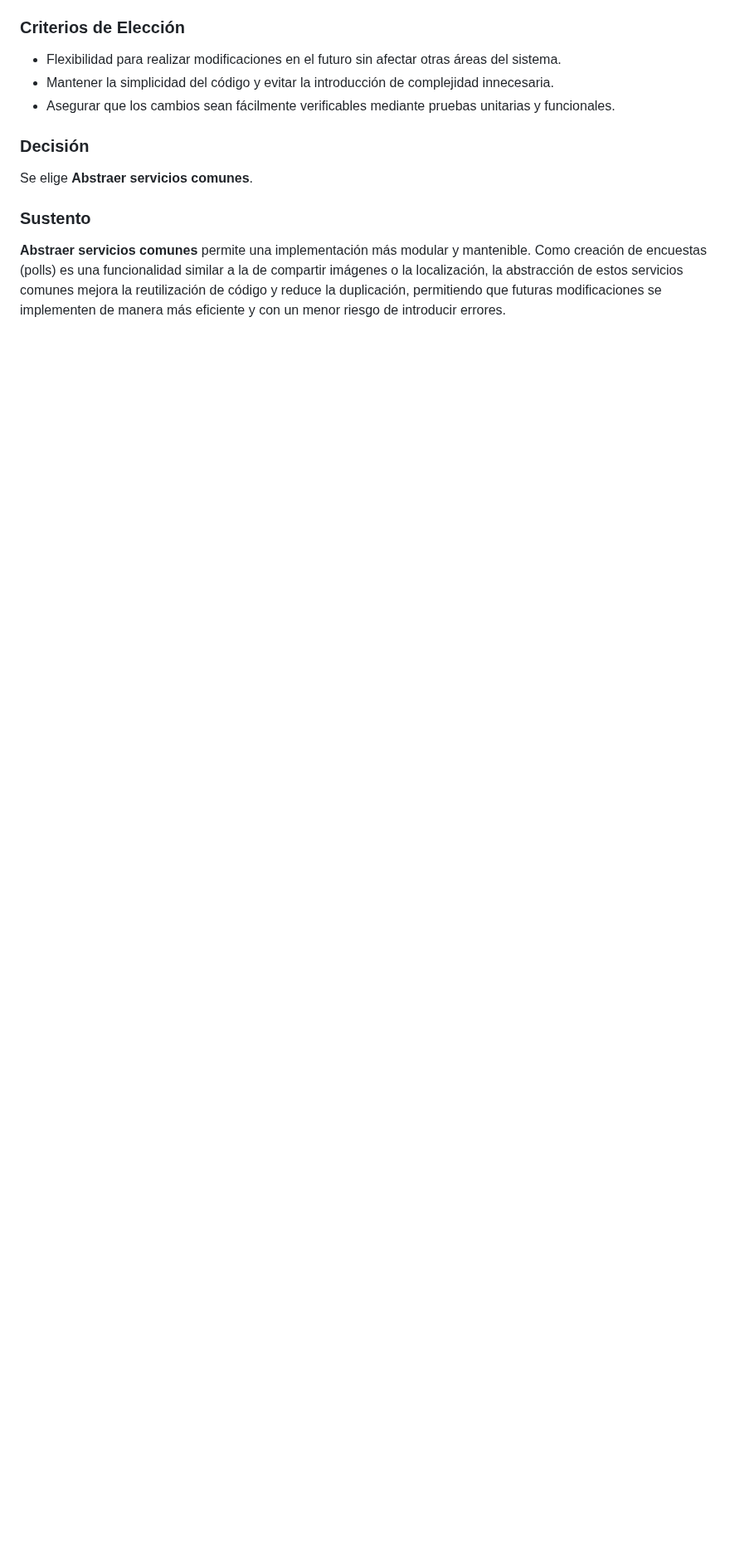
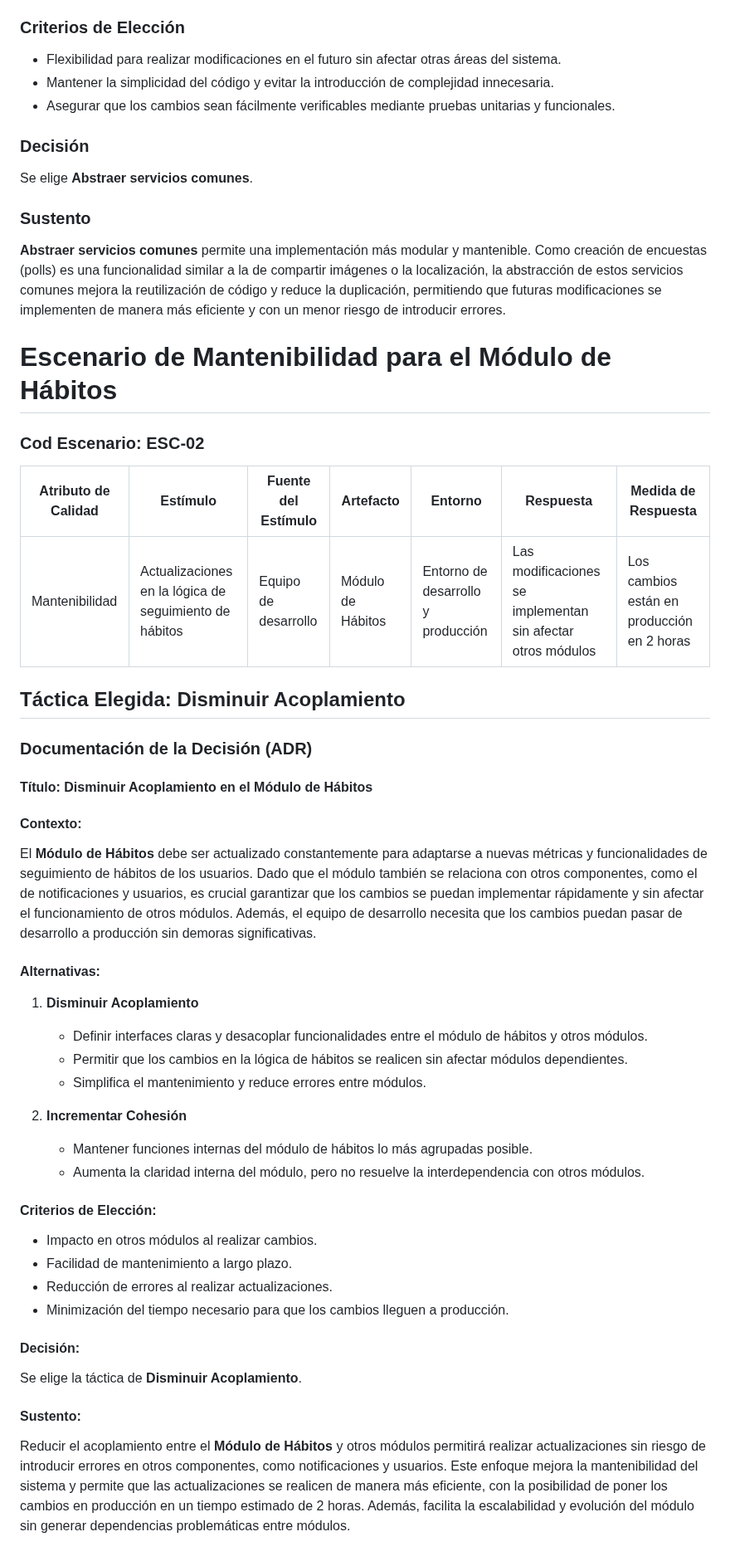
Before and after one commit to ulima-arqui242/arqui242-grupo6, a Markdown page: 4/4.2/4.2.md, the part around the change. Shown at 83% size. Drawn GitHub-style; blank space fills up the shorter version.

Commit message:
tactica de mantenibilidad en modulo de habitos

```diff
--- a/4/4.2/4.2.md
+++ b/4/4.2/4.2.md
@@ -36,3 +36,44 @@ Se elige **Abstraer servicios comunes**.
 
 ### Sustento
 **Abstraer servicios comunes** permite una implementación más modular y mantenible. Como creación de encuestas (polls) es una funcionalidad similar a la de compartir imágenes o la localización, la abstracción de estos servicios comunes mejora la reutilización de código y reduce la duplicación, permitiendo que futuras modificaciones se implementen de manera más eficiente y con un menor riesgo de introducir errores.
+
+# Escenario de Mantenibilidad para el Módulo de Hábitos
+
+### Cod Escenario: ESC-02
+
+| **Atributo de Calidad** | **Estímulo**                                 | **Fuente del Estímulo** | **Artefacto**    | **Entorno**                          | **Respuesta**                                               | **Medida de Respuesta**                     |
+|-------------------------|----------------------------------------------|-------------------------|------------------|--------------------------------------|-------------------------------------------------------------|---------------------------------------------|
+| Mantenibilidad           | Actualizaciones en la lógica de seguimiento de hábitos | Equipo de desarrollo     | Módulo de Hábitos | Entorno de desarrollo y producción  | Las modificaciones se implementan sin afectar otros módulos | Los cambios están en producción en 2 horas |
+
+## Táctica Elegida: Disminuir Acoplamiento
+
+### Documentación de la Decisión (ADR)
+
+#### Título: Disminuir Acoplamiento en el Módulo de Hábitos
+
+#### Contexto:
+El **Módulo de Hábitos** debe ser actualizado constantemente para adaptarse a nuevas métricas y funcionalidades de seguimiento de hábitos de los usuarios. Dado que el módulo también se relaciona con otros componentes, como el de notificaciones y usuarios, es crucial garantizar que los cambios se puedan implementar rápidamente y sin afectar el funcionamiento de otros módulos. Además, el equipo de desarrollo necesita que los cambios puedan pasar de desarrollo a producción sin demoras significativas.
+
+#### Alternativas:
+
+1. **Disminuir Acoplamiento**
+   - Definir interfaces claras y desacoplar funcionalidades entre el módulo de hábitos y otros módulos.
+   - Permitir que los cambios en la lógica de hábitos se realicen sin afectar módulos dependientes.
+   - Simplifica el mantenimiento y reduce errores entre módulos.
+
+2. **Incrementar Cohesión**
+   - Mantener funciones internas del módulo de hábitos lo más agrupadas posible.
+   - Aumenta la claridad interna del módulo, pero no resuelve la interdependencia con otros módulos.
+
+#### Criterios de Elección:
+- Impacto en otros módulos al realizar cambios.
+- Facilidad de mantenimiento a largo plazo.
+- Reducción de errores al realizar actualizaciones.
+- Minimización del tiempo necesario para que los cambios lleguen a producción.
+
+#### Decisión:
+
+Se elige la táctica de **Disminuir Acoplamiento**.
+
+#### Sustento:
+Reducir el acoplamiento entre el **Módulo de Hábitos** y otros módulos permitirá realizar actualizaciones sin riesgo de introducir errores en otros componentes, como notificaciones y usuarios. Este enfoque mejora la mantenibilidad del sistema y permite que las actualizaciones se realicen de manera más eficiente, con la posibilidad de poner los cambios en producción en un tiempo estimado de 2 horas. Además, facilita la escalabilidad y evolución del módulo sin generar dependencias problemáticas entre módulos.
```
